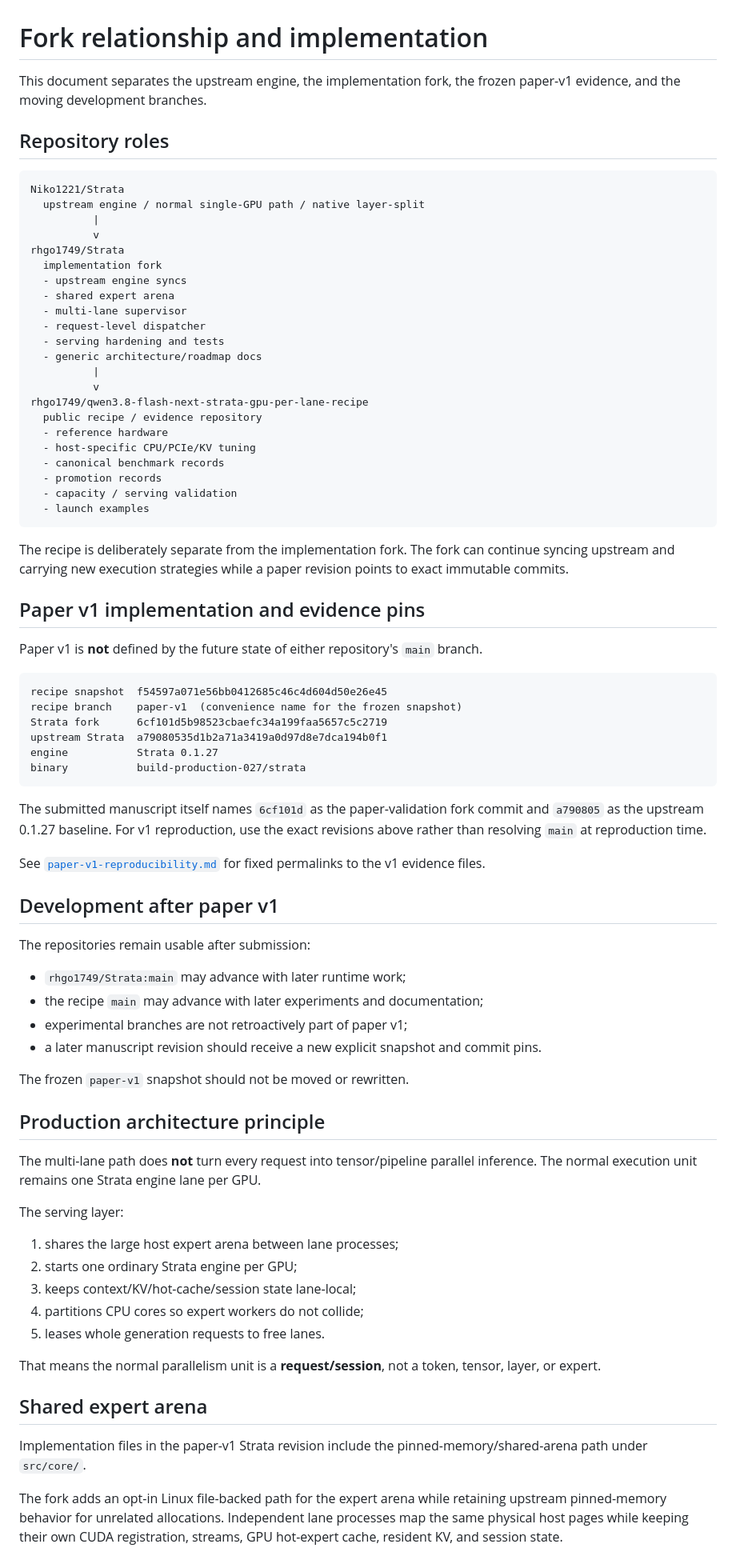
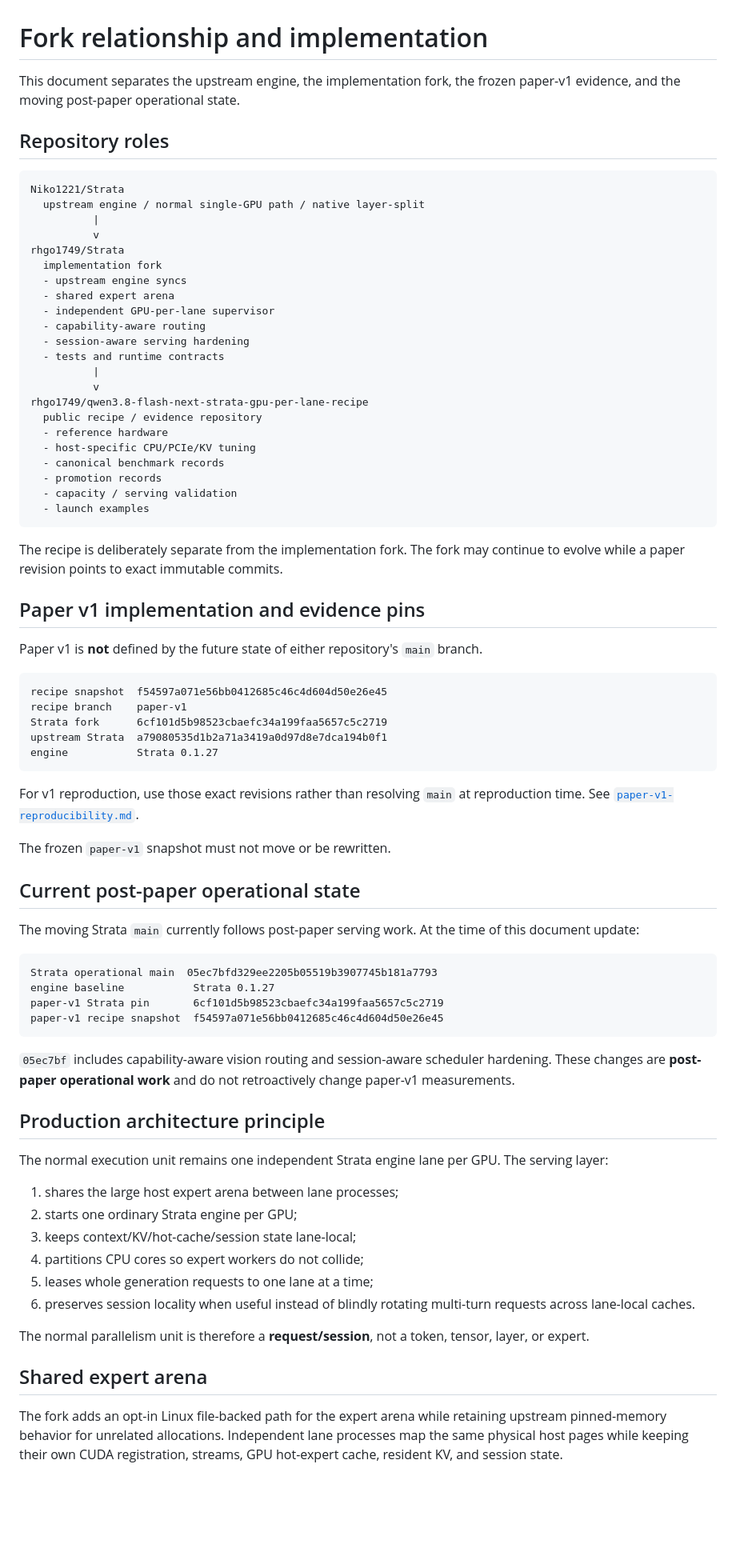
Before and after one commit to rhgo1749/qwen3.8-flash-next-strata-3x5070ti-recipe, a Markdown page: docs/fork-and-implementation.md, the part around one of its changes. Shown at 80% size. Rendered like a GitHub page; blank space fills up the shorter version.

````diff
--- a/docs/fork-and-implementation.md
+++ b/docs/fork-and-implementation.md
@@ -1,6 +1,6 @@
 # Fork relationship and implementation
 
-This document separates the upstream engine, the implementation fork, the frozen paper-v1 evidence, and the moving development branches.
+This document separates the upstream engine, the implementation fork, the frozen paper-v1 evidence, and the moving post-paper operational state.
 
 ## Repository roles
 
@@ -13,10 +13,10 @@ rhgo1749/Strata
   implementation fork
   - upstream engine syncs
   - shared expert arena
-  - multi-lane supervisor
-  - request-level dispatcher
-  - serving hardening and tests
-  - generic architecture/roadmap docs
+  - independent GPU-per-lane supervisor
+  - capability-aware routing
+  - session-aware serving hardening
+  - tests and runtime contracts
           |
           v
 rhgo1749/qwen3.8-flash-next-strata-gpu-per-lane-recipe
@@ -29,7 +29,7 @@ rhgo1749/qwen3.8-flash-next-strata-gpu-per-lane-recipe
   - launch examples
 ```
 
-The recipe is deliberately separate from the implementation fork. The fork can continue syncing upstream and carrying new execution strategies while a paper revision points to exact immutable commits.
+The recipe is deliberately separate from the implementation fork. The fork may continue to evolve while a paper revision points to exact immutable commits.
 
 ## Paper v1 implementation and evidence pins
 
@@ -37,45 +37,43 @@ Paper v1 is **not** defined by the future state of either repository's `main` br
 
 ```text
 recipe snapshot  f54597a071e56bb0412685c46c4d604d50e26e45
-recipe branch    paper-v1  (convenience name for the frozen snapshot)
+recipe branch    paper-v1
 Strata fork      6cf101d5b98523cbaefc34a199faa5657c5c2719
 upstream Strata  a79080535d1b2a71a3419a0d97d8e7dca194b0f1
 engine           Strata 0.1.27
-binary           build-production-027/strata
 ```
 
-The submitted manuscript itself names `6cf101d` as the paper-validation fork commit and `a790805` as the upstream 0.1.27 baseline. For v1 reproduction, use the exact revisions above rather than resolving `main` at reproduction time.
+For v1 reproduction, use those exact revisions rather than resolving `main` at reproduction time. See [`paper-v1-reproducibility.md`](paper-v1-reproducibility.md).
 
-See [`paper-v1-reproducibility.md`](paper-v1-reproducibility.md) for fixed permalinks to the v1 evidence files.
+The frozen `paper-v1` snapshot must not move or be rewritten.
 
-## Development after paper v1
+## Current post-paper operational state
 
-The repositories remain usable after submission:
+The moving Strata `main` currently follows post-paper serving work. At the time of this document update:
 
-- `rhgo1749/Strata:main` may advance with later runtime work;
-- the recipe `main` may advance with later experiments and documentation;
-- experimental branches are not retroactively part of paper v1;
-- a later manuscript revision should receive a new explicit snapshot and commit pins.
+```text
+Strata operational main  05ec7bfd329ee2205b05519b3907745b181a7793
+engine baseline           Strata 0.1.27
+paper-v1 Strata pin       6cf101d5b98523cbaefc34a199faa5657c5c2719
+paper-v1 recipe snapshot  f54597a071e56bb0412685c46c4d604d50e26e45
+```
 
-The frozen `paper-v1` snapshot should not be moved or rewritten.
+`05ec7bf` includes capability-aware vision routing and session-aware scheduler hardening. These changes are **post-paper operational work** and do not retroactively change paper-v1 measurements.
 
 ## Production architecture principle
 
-The multi-lane path does **not** turn every request into tensor/pipeline parallel inference. The normal execution unit remains one Strata engine lane per GPU.
-
-The serving layer:
+The normal execution unit remains one independent Strata engine lane per GPU. The serving layer:
 
 1. shares the large host expert arena between lane processes;
 2. starts one ordinary Strata engine per GPU;
 3. keeps context/KV/hot-cache/session state lane-local;
 4. partitions CPU cores so expert workers do not collide;
-5. leases whole generation requests to free lanes.
+5. leases whole generation requests to one lane at a time;
+6. preserves session locality when useful instead of blindly rotating multi-turn requests across lane-local caches.
 
-That means the normal parallelism unit is a **request/session**, not a token, tensor, layer, or expert.
+The normal parallelism unit is therefore a **request/session**, not a token, tensor, layer, or expert.
 
 ## Shared expert arena
 
-Implementation files in the paper-v1 Strata revision include the pinned-memory/shared-arena path under `src/core/`.
-
 The fork adds an opt-in Linux file-backed path for the expert arena while retaining upstream pinned-memory behavior for unrelated allocations. Independent lane processes map the same physical host pages while keeping their own CUDA registration, streams, GPU hot-expert cache, resident KV, and session state.
 
````
Also changed, not shown: other parts of docs/fork-and-implementation.md (+18 -42 lines).
